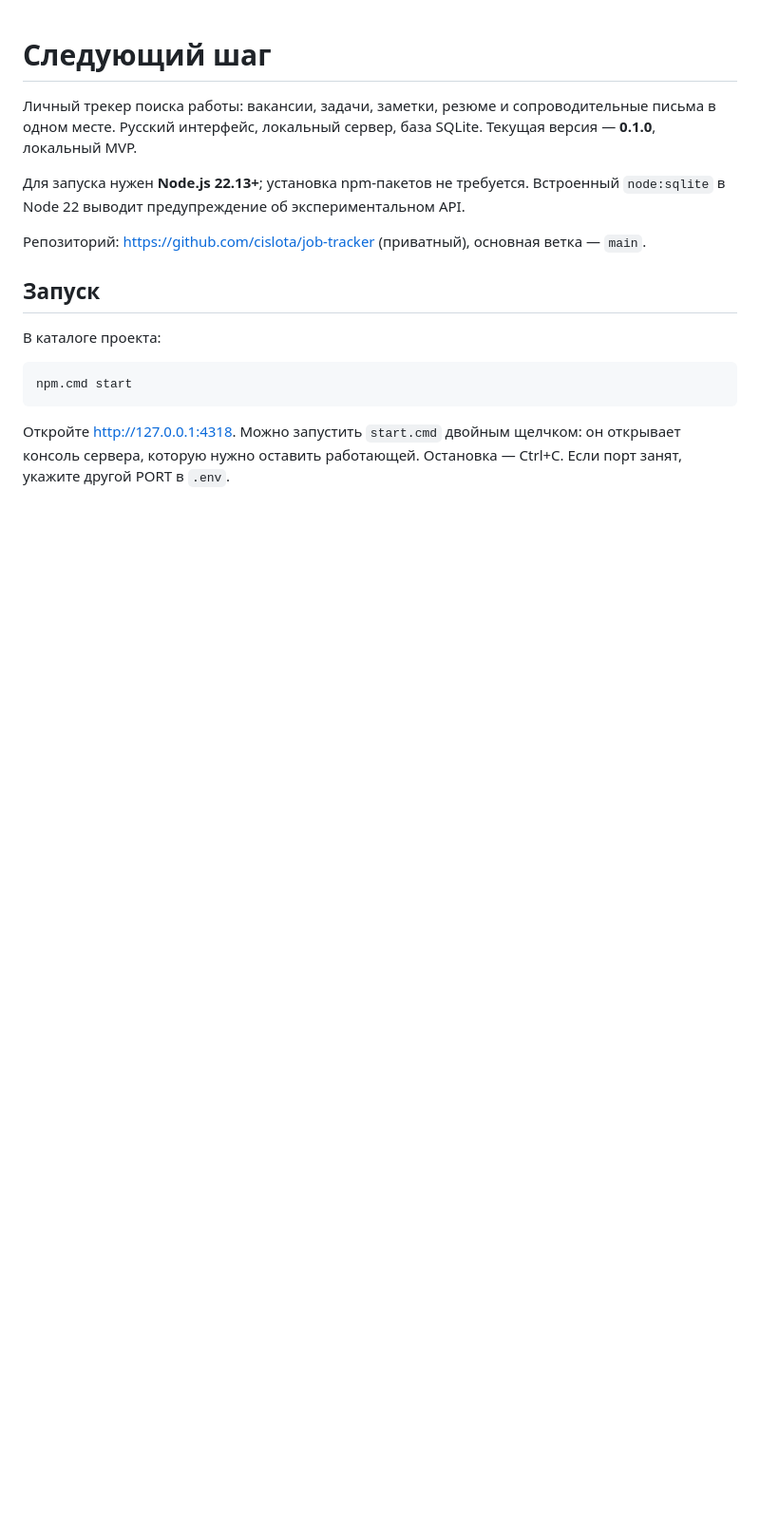
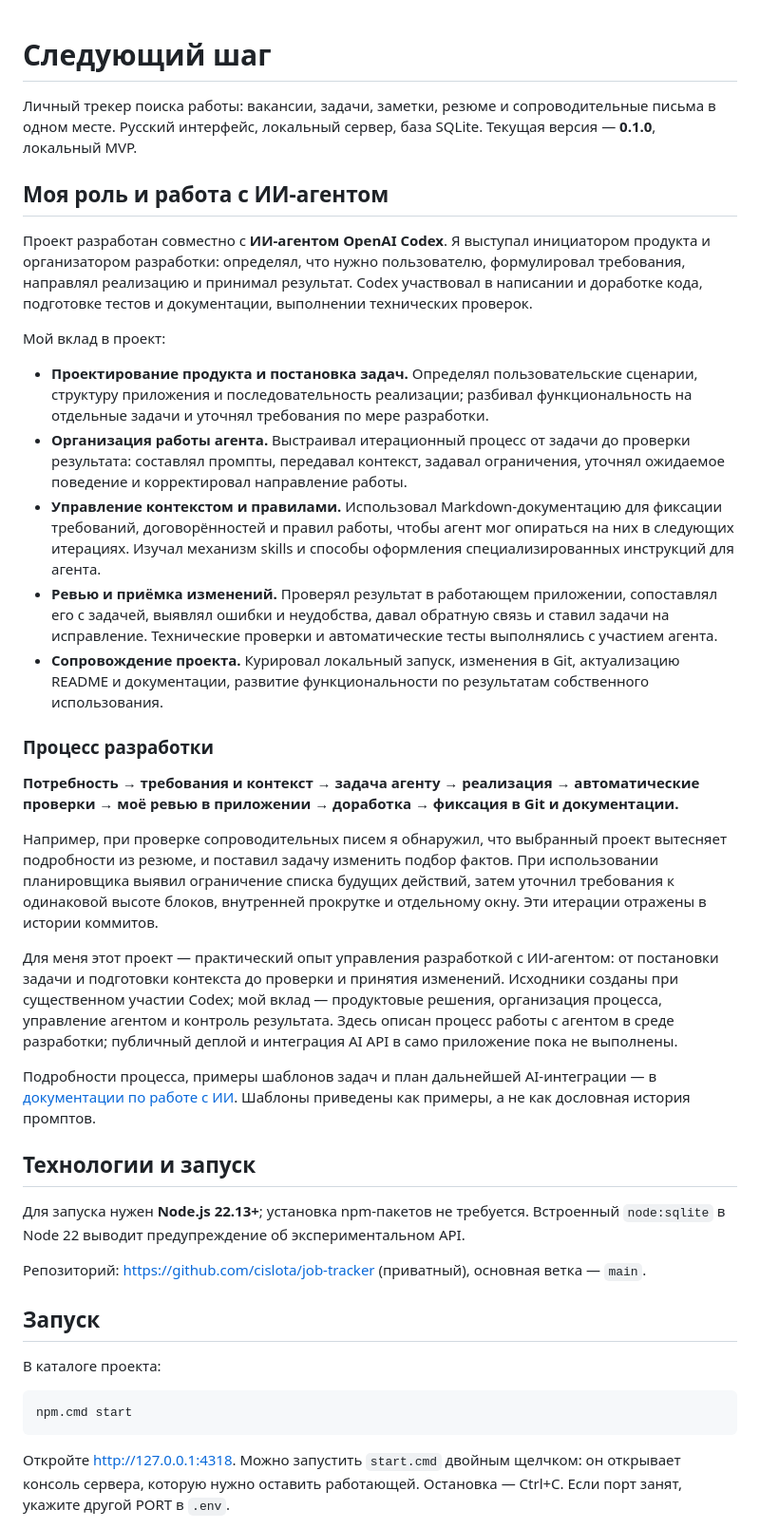
Before and after one commit to cislota/job-tracker, a Markdown page: README.md, the part around the change. Shown at 95% size. Rendered like a GitHub page; blank space fills up the shorter version.

Commit message:
Описать роль автора и процесс разработки с ИИ-агентом в README

```diff
--- a/README.md
+++ b/README.md
@@ -1,6 +1,30 @@
 # Следующий шаг
 
 Личный трекер поиска работы: вакансии, задачи, заметки, резюме и сопроводительные письма в одном месте. Русский интерфейс, локальный сервер, база SQLite. Текущая версия — **0.1.0**, локальный MVP.
+
+## Моя роль и работа с ИИ-агентом
+
+Проект разработан совместно с **ИИ-агентом OpenAI Codex**. Я выступал инициатором продукта и организатором разработки: определял, что нужно пользователю, формулировал требования, направлял реализацию и принимал результат. Codex участвовал в написании и доработке кода, подготовке тестов и документации, выполнении технических проверок.
+
+Мой вклад в проект:
+
+- **Проектирование продукта и постановка задач.** Определял пользовательские сценарии, структуру приложения и последовательность реализации; разбивал функциональность на отдельные задачи и уточнял требования по мере разработки.
+- **Организация работы агента.** Выстраивал итерационный процесс от задачи до проверки результата: составлял промпты, передавал контекст, задавал ограничения, уточнял ожидаемое поведение и корректировал направление работы.
+- **Управление контекстом и правилами.** Использовал Markdown-документацию для фиксации требований, договорённостей и правил работы, чтобы агент мог опираться на них в следующих итерациях. Изучал механизм skills и способы оформления специализированных инструкций для агента.
+- **Ревью и приёмка изменений.** Проверял результат в работающем приложении, сопоставлял его с задачей, выявлял ошибки и неудобства, давал обратную связь и ставил задачи на исправление. Технические проверки и автоматические тесты выполнялись с участием агента.
+- **Сопровождение проекта.** Курировал локальный запуск, изменения в Git, актуализацию README и документации, развитие функциональности по результатам собственного использования.
+
+### Процесс разработки
+
+**Потребность → требования и контекст → задача агенту → реализация → автоматические проверки → моё ревью в приложении → доработка → фиксация в Git и документации.**
+
+Например, при проверке сопроводительных писем я обнаружил, что выбранный проект вытесняет подробности из резюме, и поставил задачу изменить подбор фактов. При использовании планировщика выявил ограничение списка будущих действий, затем уточнил требования к одинаковой высоте блоков, внутренней прокрутке и отдельному окну. Эти итерации отражены в истории коммитов.
+
+Для меня этот проект — практический опыт управления разработкой с ИИ-агентом: от постановки задачи и подготовки контекста до проверки и принятия изменений. Исходники созданы при существенном участии Codex; мой вклад — продуктовые решения, организация процесса, управление агентом и контроль результата. Здесь описан процесс работы с агентом в среде разработки; публичный деплой и интеграция AI API в само приложение пока не выполнены.
+
+Подробности процесса, примеры шаблонов задач и план дальнейшей AI-интеграции — в [документации по работе с ИИ](docs/04-ai-workflow.md). Шаблоны приведены как примеры, а не как дословная история промптов.
+
+## Технологии и запуск
 
 Для запуска нужен **Node.js 22.13+**; установка npm-пакетов не требуется. Встроенный `node:sqlite` в Node 22 выводит предупреждение об экспериментальном API.
 
```
